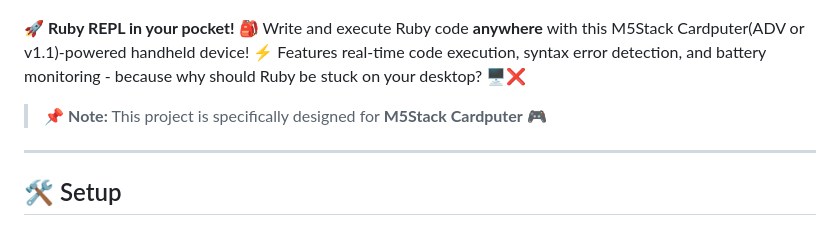
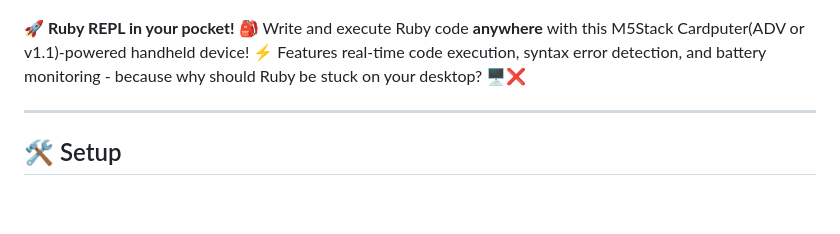
Before and after one commit to engneer-hamachan/picoruby-calculator, a Markdown page: README.md, the part around the change. Drawn GitHub-style; blank space fills up the shorter version.

Commit message:
fix: README

```diff
--- a/README.md
+++ b/README.md
@@ -3,8 +3,6 @@
 ![Calculator Demo](image/main.jpg)
 
 🚀 **Ruby REPL in your pocket!** 🎒 Write and execute Ruby code **anywhere** with this M5Stack Cardputer(ADV or v1.1)-powered handheld device! ⚡ Features real-time code execution, syntax error detection, and battery monitoring - because why should Ruby be stuck on your desktop? 🖥️❌
-
-> 📌 **Note:** This project is specifically designed for **M5Stack Cardputer** 🎮
 
 ---
 
```
